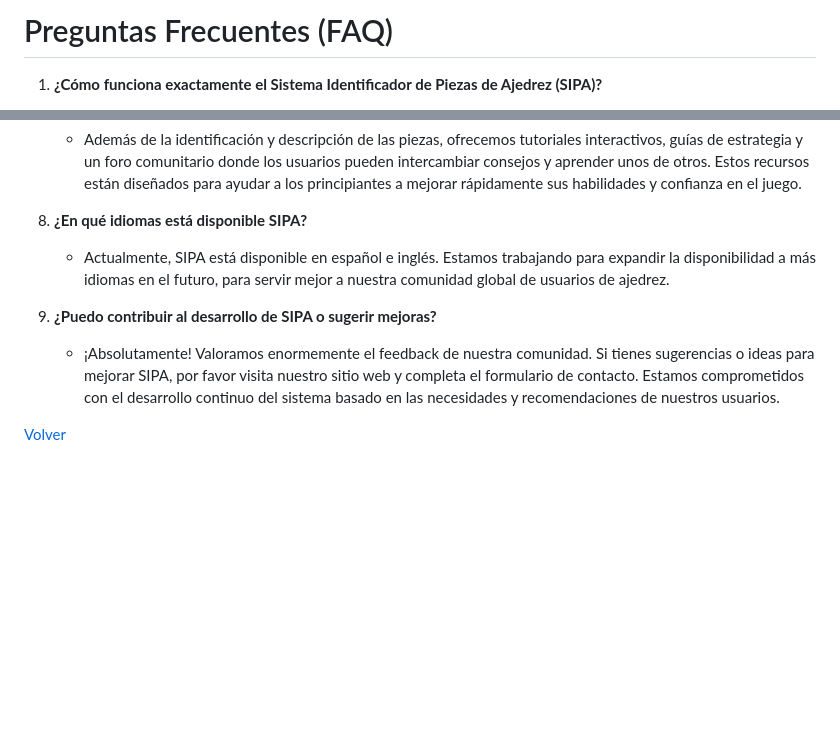
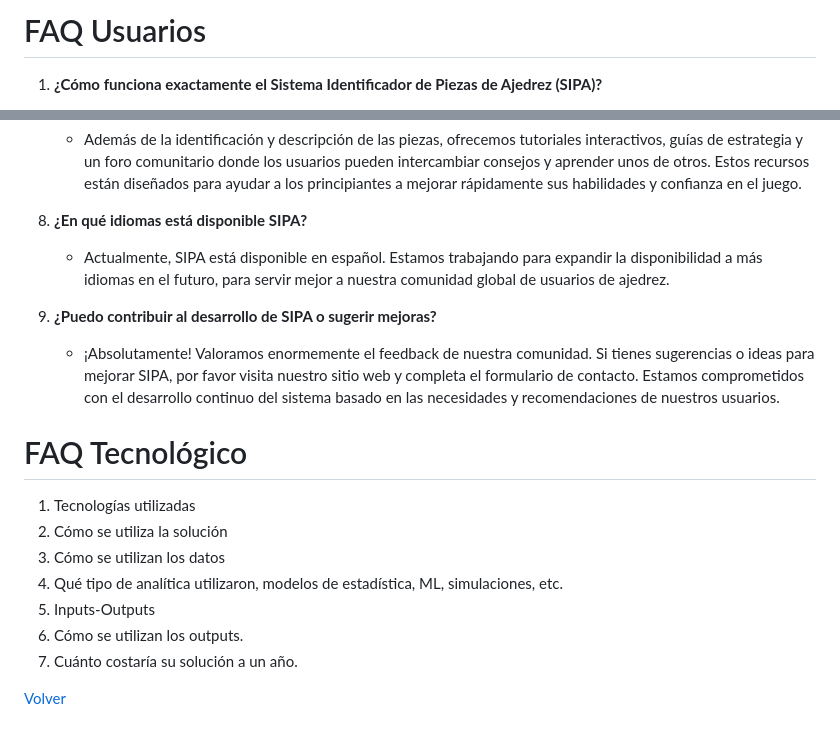
Before and after one commit to RaRdEvA/sipa, a Markdown page: faq.md, 2 parts joined by grey strips. Rendered like a GitHub page; blank space fills up the shorter version.

```diff
--- a/faq.md
+++ b/faq.md
@@ -1,5 +1,5 @@
 
-# Preguntas Frecuentes (FAQ)
+# FAQ Usuarios
 
 1. **¿Cómo funciona exactamente el Sistema Identificador de Piezas de Ajedrez (SIPA)?**
    - SIPA utiliza avanzadas tecnologías de reconocimiento de imágenes para identificar piezas de ajedrez a partir de fotos cargadas por los usuarios. Una vez identificada la pieza, el sistema proporciona información detallada sobre su nombre, valor, posibles movimientos y sugerencias de jugadas para principiantes.
@@ -23,9 +23,19 @@
    - Además de la identificación y descripción de las piezas, ofrecemos tutoriales interactivos, guías de estrategia y un foro comunitario donde los usuarios pueden intercambiar consejos y aprender unos de otros. Estos recursos están diseñados para ayudar a los principiantes a mejorar rápidamente sus habilidades y confianza en el juego.
 
 8. **¿En qué idiomas está disponible SIPA?**
-   - Actualmente, SIPA está disponible en español e inglés. Estamos trabajando para expandir la disponibilidad a más idiomas en el futuro, para servir mejor a nuestra comunidad global de usuarios de ajedrez.
+   - Actualmente, SIPA está disponible en español. Estamos trabajando para expandir la disponibilidad a más idiomas en el futuro, para servir mejor a nuestra comunidad global de usuarios de ajedrez.
 
 9. **¿Puedo contribuir al desarrollo de SIPA o sugerir mejoras?**
    - ¡Absolutamente! Valoramos enormemente el feedback de nuestra comunidad. Si tienes sugerencias o ideas para mejorar SIPA, por favor visita nuestro sitio web y completa el formulario de contacto. Estamos comprometidos con el desarrollo continuo del sistema basado en las necesidades y recomendaciones de nuestros usuarios.
 
+# FAQ Tecnológico
+
+1. Tecnologías utilizadas
+2. Cómo se utiliza la solución
+3. Cómo se utilizan los datos
+4. Qué tipo de analítica utilizaron, modelos de estadística, ML, simulaciones, etc.
+5. Inputs-Outputs
+6. Cómo se utilizan los outputs.
+7. Cuánto costaría su solución a un año.
+
 [Volver](README.md)
```
Also changed, not shown: README.md (+58 -31 lines), img/arch.png (added), 1 other file.
